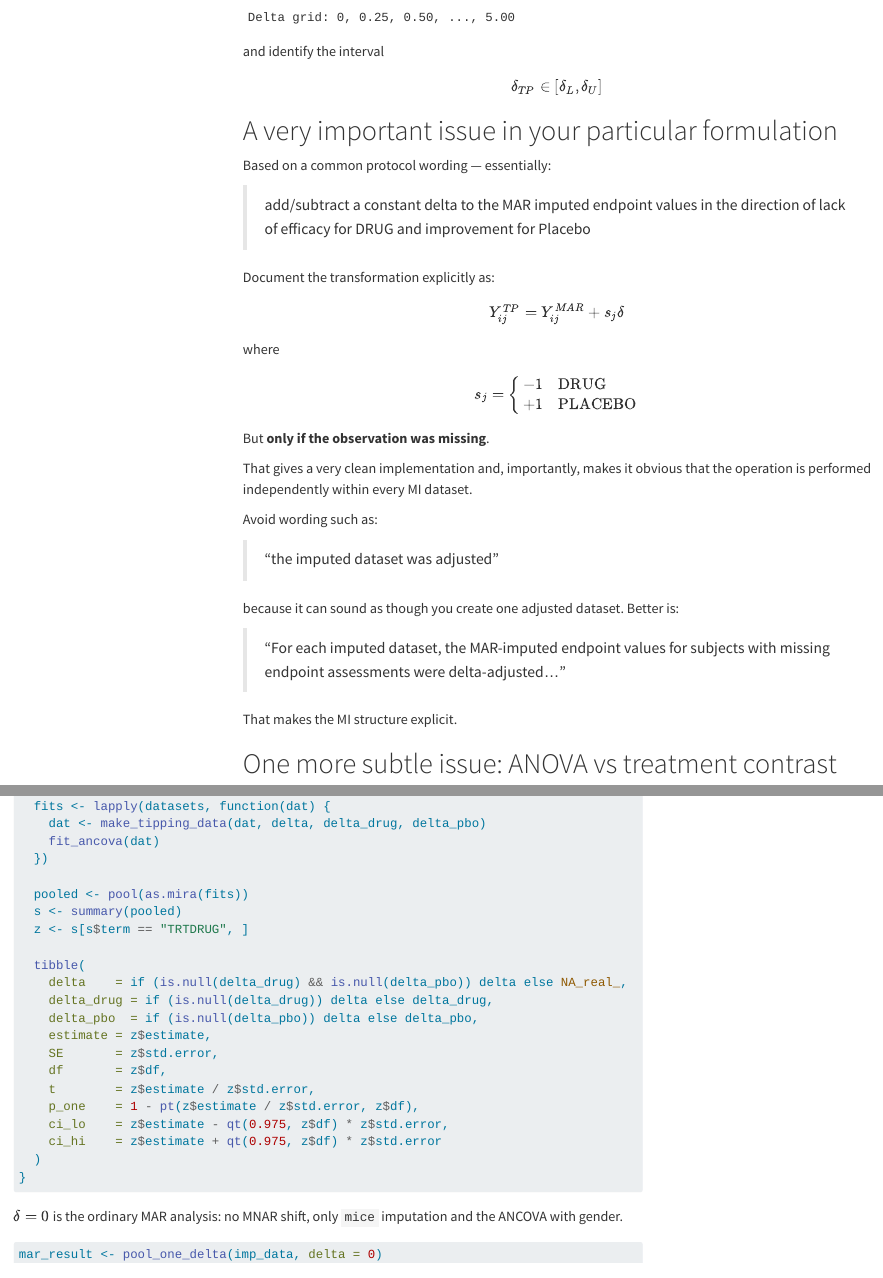
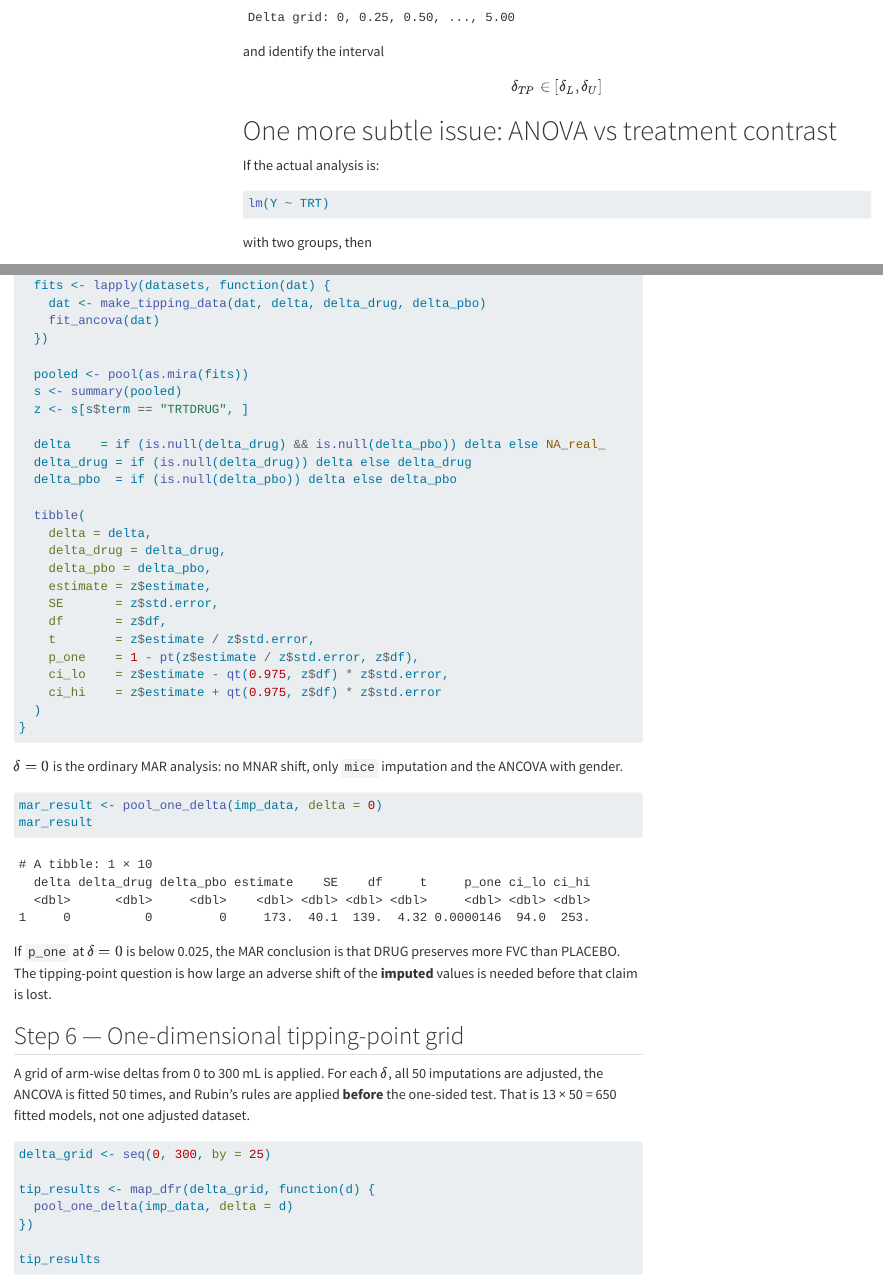
Before and after one commit to al-garik/ks-blog, a Quarto document (posts/2026-09-04-tipping-points-mar/index.qmd): the page in a window 1100 px wide, from 11030 px down, and a second part further down, joined at a grey line. Rendered offline with R 4.5, knitr and Pandoc in place of Quarto, with nearby package versions; menus at the side of the page are left out; long lines of code are wrapped.

Commit message:
Ammend Tipping point post

```diff
--- a/posts/2026-09-04-tipping-points-mar/index.qmd
+++ b/posts/2026-09-04-tipping-points-mar/index.qmd
@@ -592,37 +592,6 @@ and identify the interval
 
 $$\delta_{TP}\in[\delta_L,\delta_U]$$
 
-# A very important issue in your particular formulation
-
-Based on a common protocol wording — essentially:
-
-> add/subtract a constant delta to the MAR imputed endpoint values in the direction of lack of efficacy for DRUG and improvement for Placebo
-
-Document the transformation explicitly as:
-
-$$Y^{TP}_{ij}=Y^{MAR}_{ij}+s_j\delta$$
-
-where
-
-$$s_j= \begin{cases} -1\quad \text{DRUG}\\ +1\quad \text{PLACEBO}\end{cases}$$
-
-But **only if the observation was missing**.
-
-That gives a very clean implementation and, importantly, makes it
-obvious that the operation is performed independently within every MI
-dataset.
-
-Avoid wording such as:
-
-> "the imputed dataset was adjusted"
-
-because it can sound as though you create one adjusted dataset. Better
-is:
-
-> "For each imputed dataset, the MAR-imputed endpoint values for subjects with missing endpoint assessments were delta-adjusted..."
-
-That makes the MI structure explicit.
-
 # One more subtle issue: ANOVA vs treatment contrast
 
 If the actual analysis is:
@@ -943,7 +912,7 @@ imp <- mice(
   method          = meth,
   predictorMatrix = pred,
   printFlag       = FALSE,
-  seed            = 1109
+  seed            = 3456
 )
 
 imp
@@ -995,10 +964,14 @@ pool_one_delta <- function(datasets, delta = 0, delta_drug = NULL, delta_pbo = N
   s <- summary(pooled)
   z <- s[s$term == "TRTDRUG", ]
 
+  delta    = if (is.null(delta_drug) && is.null(delta_pbo)) delta else NA_real_
+  delta_drug = if (is.null(delta_drug)) delta else delta_drug
+  delta_pbo  = if (is.null(delta_pbo)) delta else delta_pbo
+
   tibble(
-    delta    = if (is.null(delta_drug) && is.null(delta_pbo)) delta else NA_real_,
-    delta_drug = if (is.null(delta_drug)) delta else delta_drug,
-    delta_pbo  = if (is.null(delta_pbo)) delta else delta_pbo,
+    delta = delta,
+    delta_drug = delta_drug,
+    delta_pbo = delta_pbo,
     estimate = z$estimate,
     SE       = z$std.error,
     df       = z$df,
```
Also changed, not shown: docs/search.json, 9 other files.
